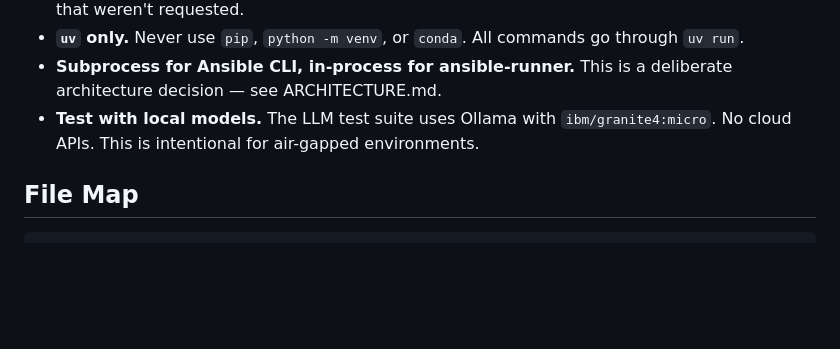
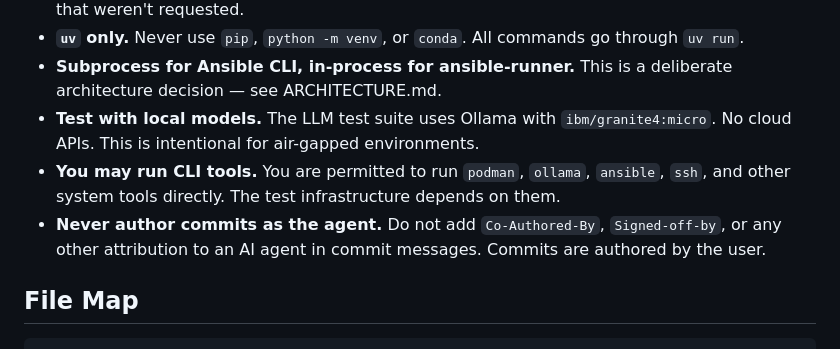
Before and after one commit to msradam/rocannon, a Markdown page: AGENT.md, the part around the change. Drawn GitHub-style; blank space fills up the shorter version.

Commit message:
Agent docs: permit CLI tools, no agent attribution in commits

```diff
--- a/AGENT.md
+++ b/AGENT.md
@@ -106,6 +106,8 @@ Key things to validate on z/OS:
 - **`uv` only.** Never use `pip`, `python -m venv`, or `conda`. All commands go through `uv run`.
 - **Subprocess for Ansible CLI, in-process for ansible-runner.** This is a deliberate architecture decision — see ARCHITECTURE.md.
 - **Test with local models.** The LLM test suite uses Ollama with `ibm/granite4:micro`. No cloud APIs. This is intentional for air-gapped environments.
+- **You may run CLI tools.** You are permitted to run `podman`, `ollama`, `ansible`, `ssh`, and other system tools directly. The test infrastructure depends on them.
+- **Never author commits as the agent.** Do not add `Co-Authored-By`, `Signed-off-by`, or any other attribution to an AI agent in commit messages. Commits are authored by the user.
 
 ## File Map
 
```
